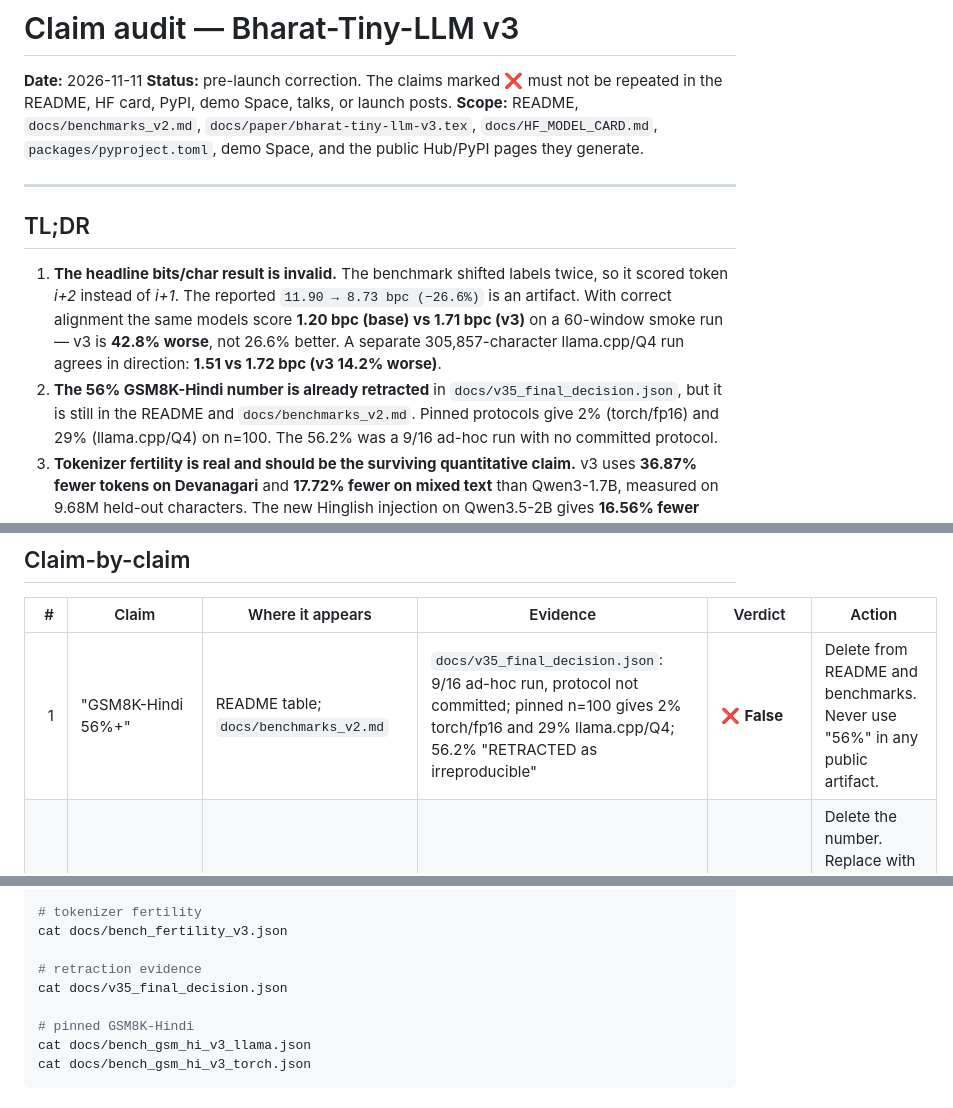
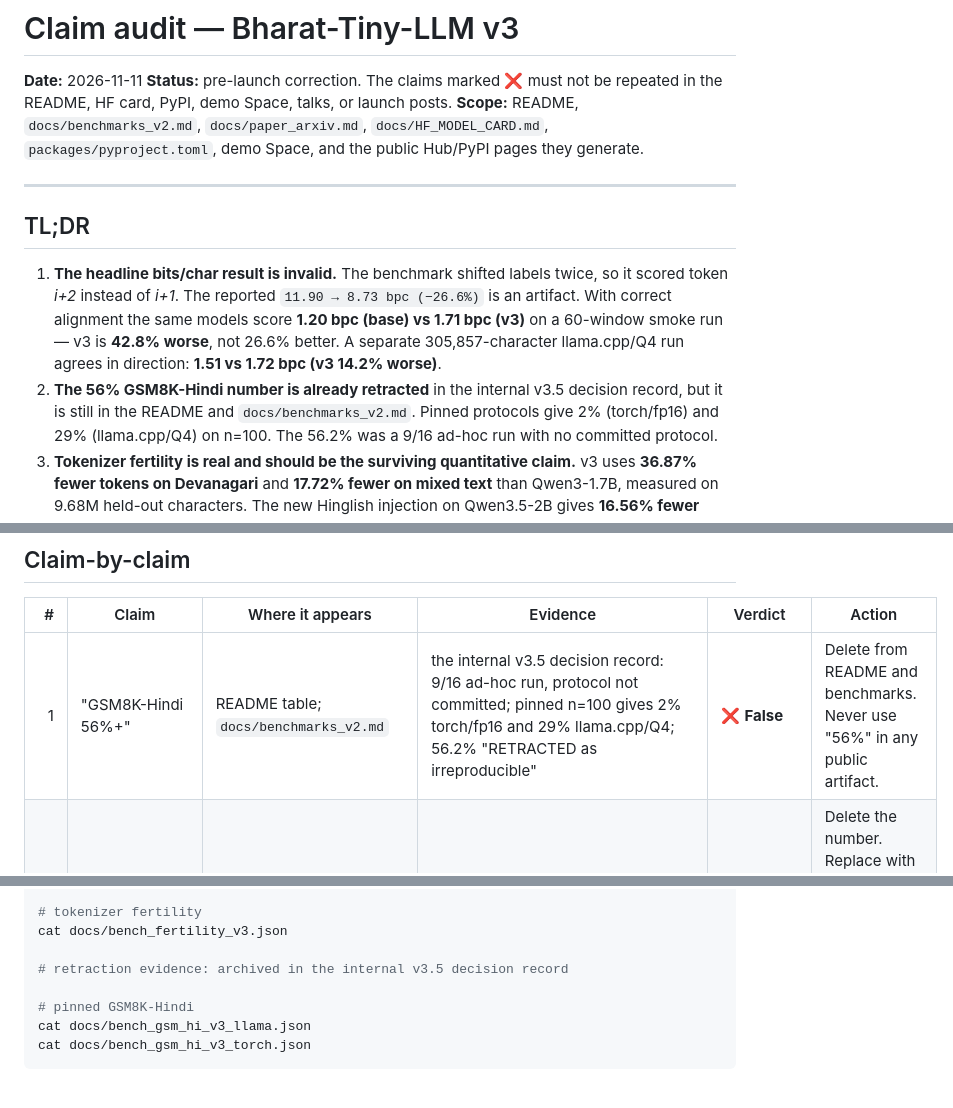
Before and after one commit to eulogik/Bharat-Tiny-LLM, a Markdown page: docs/claim_audit.md, 3 parts joined by grey strips. Rendered like a GitHub page.

```diff
--- a/docs/claim_audit.md
+++ b/docs/claim_audit.md
@@ -3,7 +3,7 @@
 **Date:** 2026-11-11
 **Status:** pre-launch correction. The claims marked ❌ must not be repeated in
 the README, HF card, PyPI, demo Space, talks, or launch posts.
-**Scope:** README, `docs/benchmarks_v2.md`, `docs/paper/bharat-tiny-llm-v3.tex`,
+**Scope:** README, `docs/benchmarks_v2.md`, `docs/paper_arxiv.md`,
 `docs/HF_MODEL_CARD.md`, `packages/pyproject.toml`, demo Space, and the public
 Hub/PyPI pages they generate.
 
@@ -17,8 +17,8 @@ Hub/PyPI pages they generate.
    models score **1.20 bpc (base) vs 1.71 bpc (v3)** on a 60-window smoke run —
    v3 is **42.8% worse**, not 26.6% better. A separate 305,857-character
    llama.cpp/Q4 run agrees in direction: **1.51 vs 1.72 bpc (v3 14.2% worse)**.
-2. **The 56% GSM8K-Hindi number is already retracted** in
-   `docs/v35_final_decision.json`, but it is still in the README and
+2. **The 56% GSM8K-Hindi number is already retracted** in the
+   internal v3.5 decision record, but it is still in the README and
    `docs/benchmarks_v2.md`. Pinned protocols give 2% (torch/fp16) and 29%
    (llama.cpp/Q4) on n=100. The 56.2% was a 9/16 ad-hoc run with no committed
    protocol.
@@ -40,7 +40,7 @@ Hub/PyPI pages they generate.
 
 | # | Claim | Where it appears | Evidence | Verdict | Action |
 |---:|---|---|---|---|---|
-| 1 | "GSM8K-Hindi 56%+" | README table; `docs/benchmarks_v2.md` | `docs/v35_final_decision.json`: 9/16 ad-hoc run, protocol not committed; pinned n=100 gives 2% torch/fp16 and 29% llama.cpp/Q4; 56.2% "RETRACTED as irreproducible" | ❌ **False** | Delete from README and benchmarks. Never use "56%" in any public artifact. |
+| 1 | "GSM8K-Hindi 56%+" | README table; `docs/benchmarks_v2.md` | the internal v3.5 decision record: 9/16 ad-hoc run, protocol not committed; pinned n=100 gives 2% torch/fp16 and 29% llama.cpp/Q4; 56.2% "RETRACTED as irreproducible" | ❌ **False** | Delete from README and benchmarks. Never use "56%" in any public artifact. |
 | 2 | "Bits/char 11.90 → 8.73 (−26.6%)" | README; paper abstract; Space line 94; `benchmarks_v2.md` | `scripts/bench_ppl_torch.py` double-shifts labels; corrected run: base 1.1973, v3 1.7094; llama.cpp/Q4 on 305,857 chars: base 1.51, v3 1.72 | ❌ **Invalid** | Delete the number. Replace with tokenizer fertility, or with the corrected bpc that shows no win. |
 | 3 | "Devanagari token compression 36.8%" | README; paper; Space | `docs/bench_fertility_v3.json`: 1,042.9 → 658.3 tok/1000 chars on 3.36M Devanagari chars = −36.87% | ✅ **True** (tokenizer only) | Keep, but label "tokenizer fertility, not model quality." |
 | 4 | "Mixed corpus savings 18.0%" | README; `benchmarks_v2.md` | `docs/bench_fertility_v3.json`: 586.5 → 482.6 tok/1000 chars on 9.68M chars = −17.72% | ✅ **True** (tokenizer only) | Keep with the same label. |
@@ -180,8 +180,7 @@ venv/bin/python scripts/bench_bpc.py \
 # tokenizer fertility
 cat docs/bench_fertility_v3.json
 
-# retraction evidence
-cat docs/v35_final_decision.json
+# retraction evidence: archived in the internal v3.5 decision record
 
 # pinned GSM8K-Hindi
 cat docs/bench_gsm_hi_v3_llama.json
```
Also changed, not shown: other parts of docs/claim_audit.md (+1 -1 lines), docs/paper_arxiv.md (+2 -2 lines).
